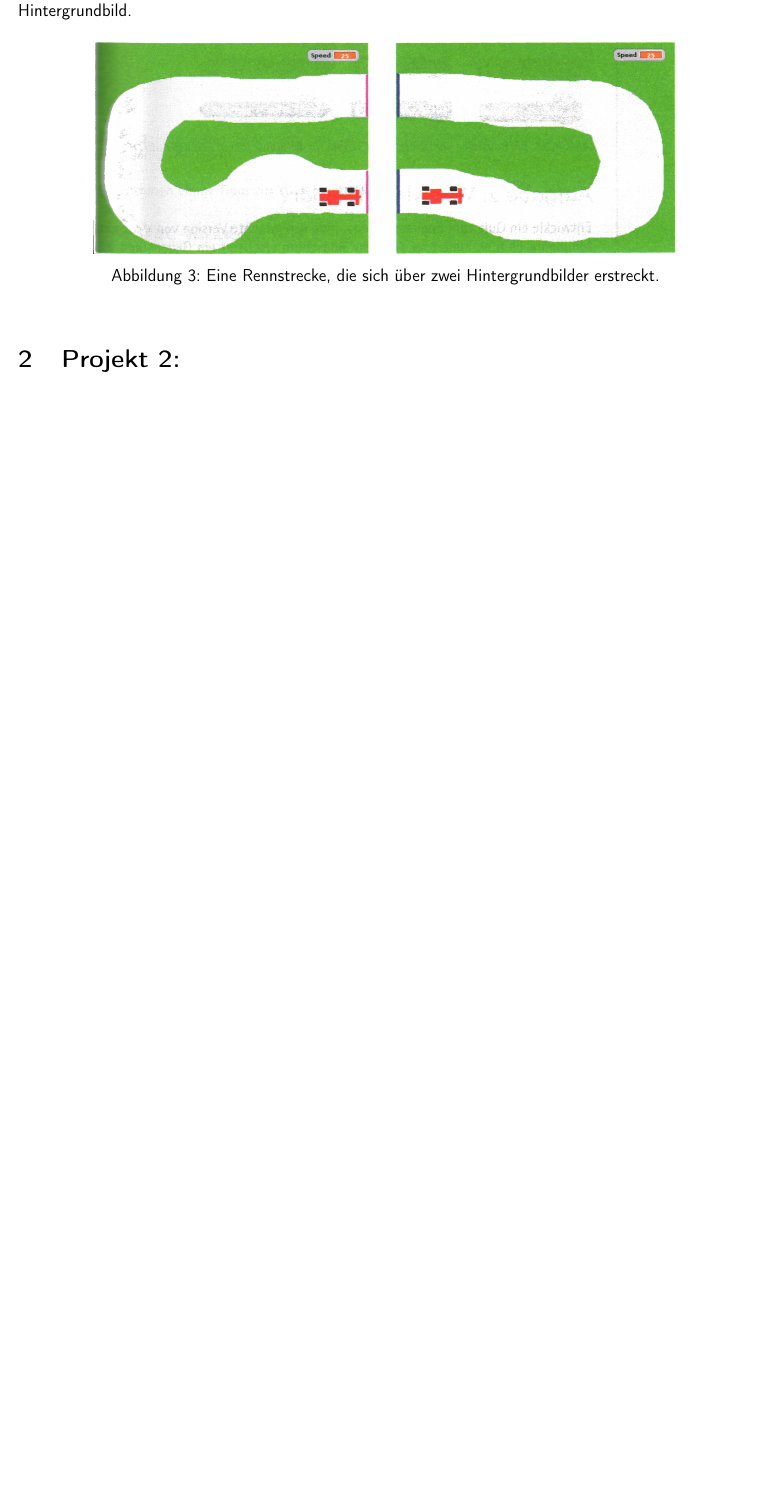
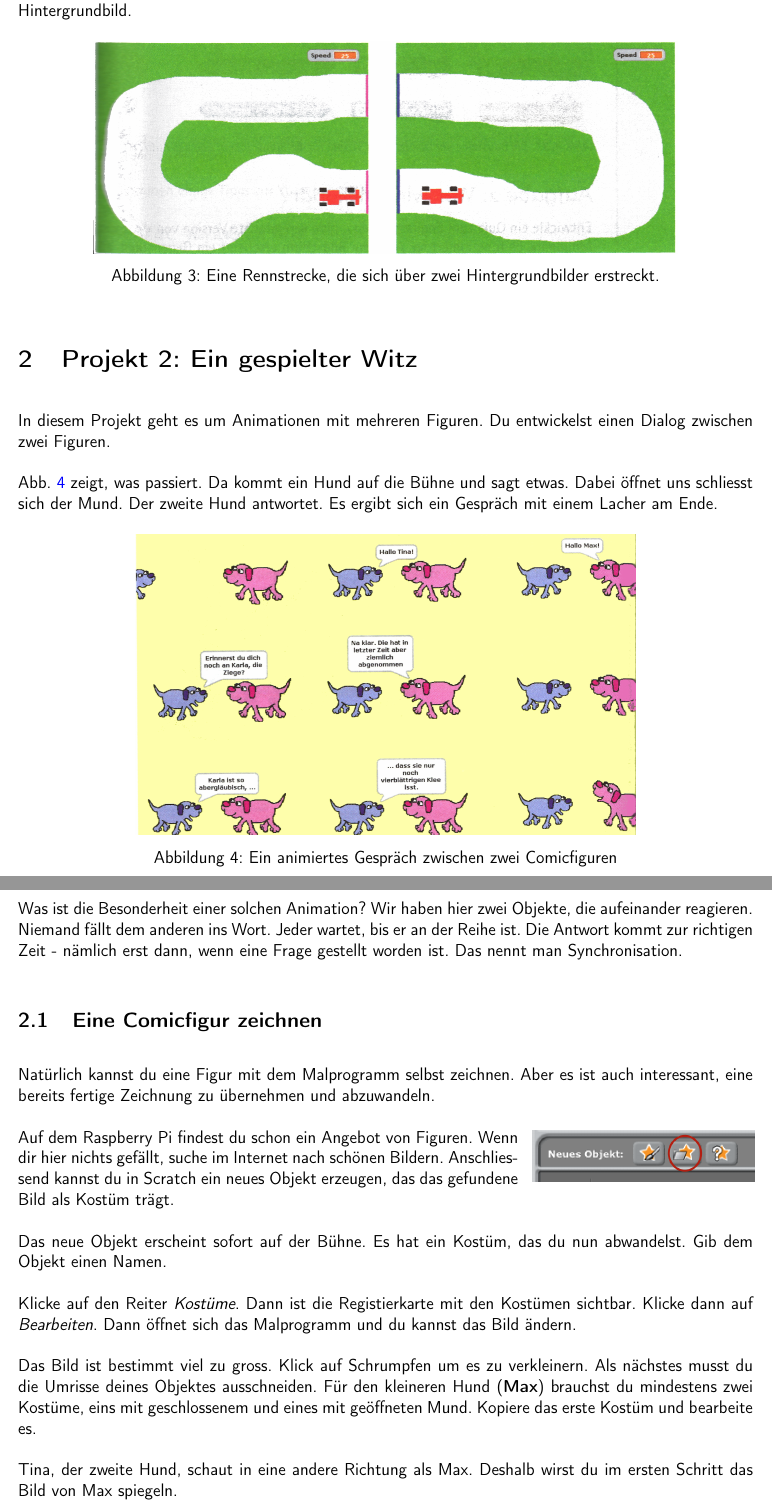
Before and after one commit to ribeaud/raspberry-pi, a LaTeX document (scratch.tex): part of page 5 of 5 before the commit and two parts of pages 5 and 6 of 6 after it, the two joined at a grey line, cut so that both start at the same text, the shorter picture padded with empty space. Compiled offline with pdfLaTeX.

Commit message:
Start Witz Animation project

```diff
--- a/scratch.tex
+++ b/scratch.tex
@@ -18,6 +18,7 @@ linkcolor=blue]{hyperref}
 \usepackage{titlepic}
 \usepackage{float}
 \usepackage{subfig}
+\usepackage{wrapfig}
 \usepackage[german]{cleveref} % Prepend \ref with corresponding label
 
 % 'graphicx' configuration
@@ -126,6 +127,40 @@ Erweitere das Projekt auf folgende Weise. Die Rennstrecke erstreckt sich über \
 \label{fig:erweiterung}
 \end{figure}
 
-\section{Projekt 2:}
+\section{Projekt 2: Ein gespielter Witz}
 \label{sec:projekt2}
 
+In diesem Projekt geht es um Animationen mit mehreren Figuren. Du entwickelst einen Dialog zwischen zwei Figuren.
+
+\cref{fig:comic} zeigt, was passiert. Da kommt ein Hund auf die Bühne und sagt etwas. Dabei öffnet uns schliesst sich der Mund. Der zweite Hund antwortet. Es ergibt sich ein Gespräch mit einem Lacher am Ende.
+
+\begin{figure}[H]
+\centering
+\includegraphics{comic.jpg}
+\caption{Ein animiertes Gespräch zwischen zwei Comicfiguren}
+\label{fig:comic}
+\end{figure}
+
+Was ist die Besonderheit einer solchen Animation? Wir haben hier zwei Objekte, die aufeinander reagieren. Niemand fällt dem anderen ins Wort. Jeder wartet, bis er an der Reihe ist. Die Antwort kommt zur richtigen Zeit - nämlich erst dann, wenn eine Frage gestellt worden ist. Das nennt man Synchronisation.
+
+\subsection{Eine Comicfigur zeichnen}
+
+Natürlich kannst du eine Figur mit dem Malprogramm selbst zeichnen. Aber es ist auch interessant, eine bereits fertige Zeichnung zu übernehmen und abzuwandeln.
+
+\begin{wrapfigure}{r}{0.3\textwidth}
+  \vspace{-29pt}
+  \begin{center}
+    \includegraphics[scale=0.6]{importieren.png}
+  \end{center}
+  \vspace{-15pt}
+\end{wrapfigure}
+
+Auf dem Raspberry Pi findest du schon ein Angebot von Figuren. Wenn dir hier nichts gefällt, suche im Internet nach schönen Bildern. Anschliessend kannst du in Scratch ein neues Objekt erzeugen, das das gefundene Bild als Kostüm trägt.
+
+Das neue Objekt erscheint sofort auf der Bühne. Es hat ein Kostüm, das du nun abwandelst. Gib dem Objekt einen Namen.
+
+Klicke auf den Reiter \textit{Kostüme}. Dann ist die Registierkarte mit den Kostümen sichtbar. Klicke dann auf \textit{Bearbeiten}. Dann öffnet sich das Malprogramm und du kannst das Bild ändern.
+
+Das Bild ist bestimmt viel zu gross. Klick auf Schrumpfen um es zu verkleinern. Als nächstes musst du die Umrisse deines Objektes ausschneiden. Für den kleineren Hund (\textbf{Max}) brauchst du mindestens zwei Kostüme, eins mit geschlossenem und eines mit geöffneten Mund. Kopiere das erste Kostüm und bearbeite es.
+
+Tina, der zweite Hund, schaut in eine andere Richtung als Max. Deshalb wirst du im ersten Schritt das Bild von Max spiegeln.
```
Also changed, not shown: img/comic.jpg (added), img/importieren.png (added), scratch.pdf, scratch.tex (11 more changed lines), 1 other file.
